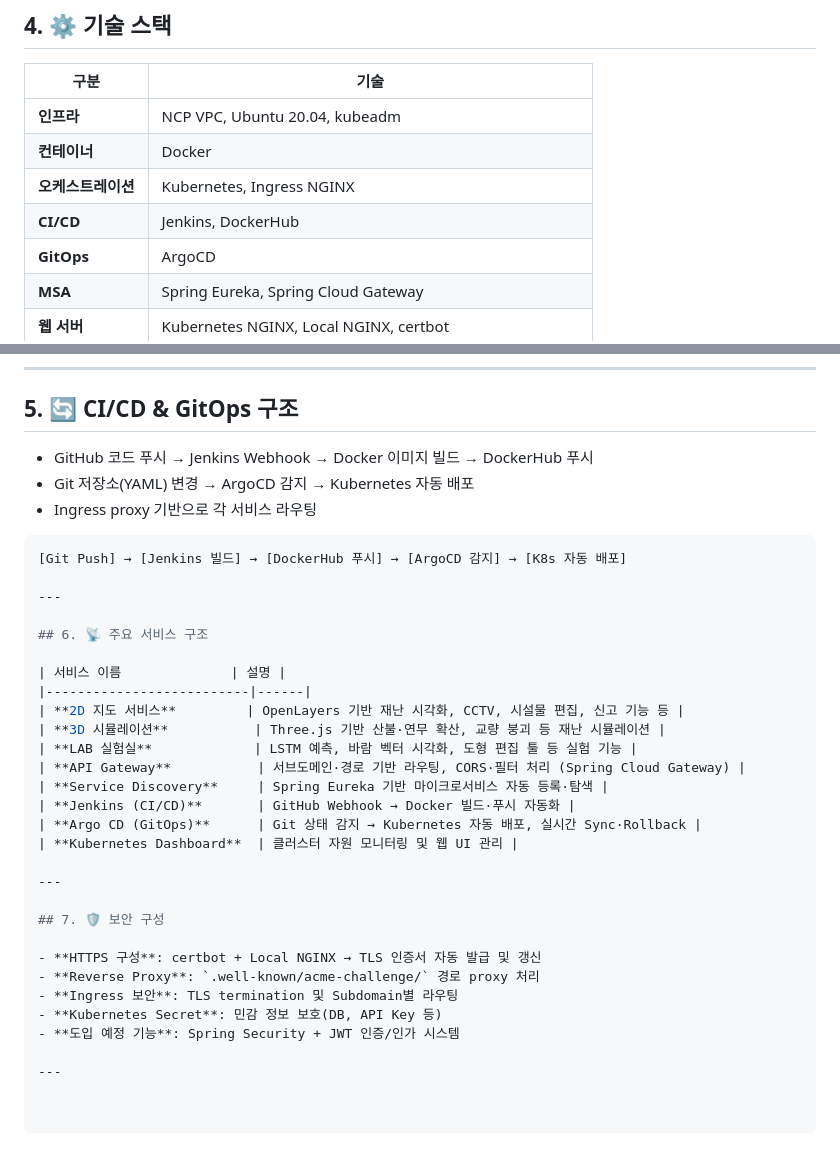
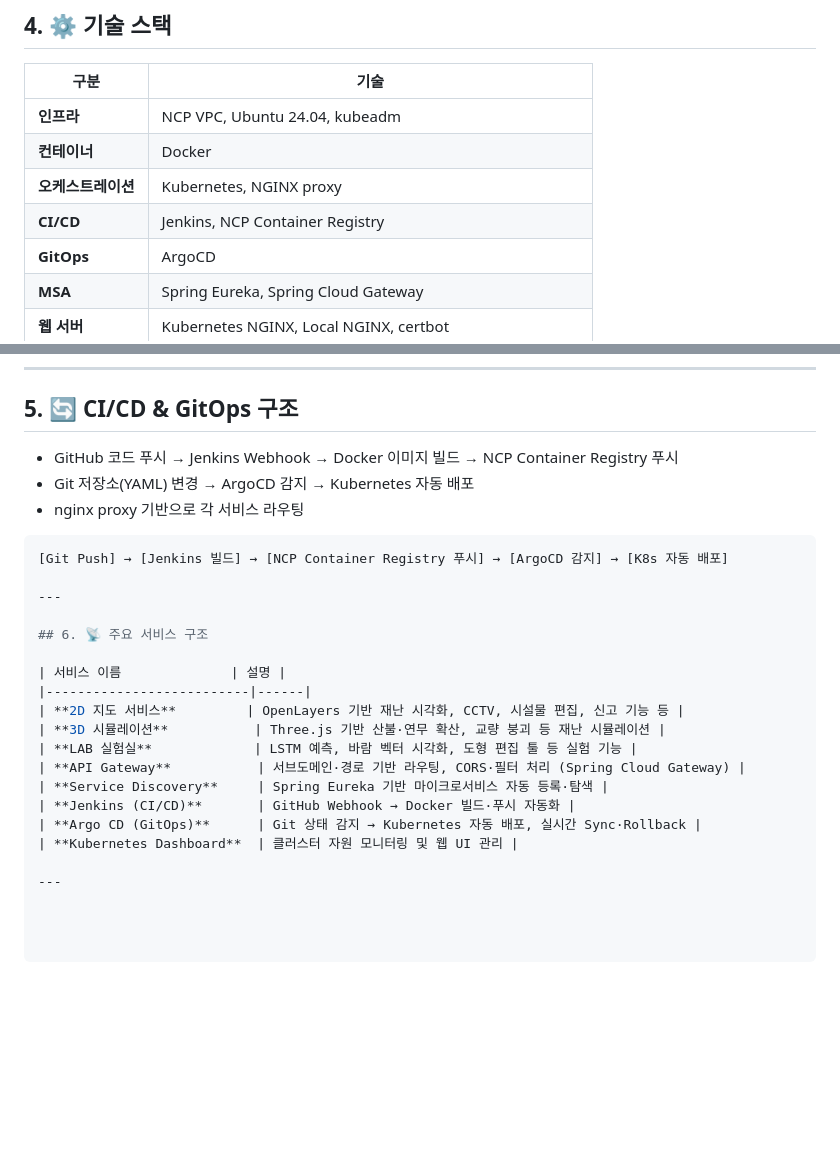
Before and after one commit to stylealist/sj-lab, a Markdown page: README.md, 2 parts joined by grey strips. GitHub-like rendering; blank space fills up the shorter version.

Commit message:
dockerhub을 NCP Container Registry로 변경

````diff
--- a/README.md
+++ b/README.md
@@ -56,10 +56,10 @@ graph TD
 
 | 구분             | 기술 |
 |------------------|------|
-| **인프라**       | NCP VPC, Ubuntu 20.04, kubeadm |
+| **인프라**       | NCP VPC, Ubuntu 24.04, kubeadm |
 | **컨테이너**     | Docker |
-| **오케스트레이션** | Kubernetes, Ingress NGINX |
-| **CI/CD**        | Jenkins, DockerHub |
+| **오케스트레이션** | Kubernetes, NGINX proxy |
+| **CI/CD**        | Jenkins, NCP Container Registry |
 | **GitOps**       | ArgoCD |
 | **MSA**          | Spring Eureka, Spring Cloud Gateway |
 | **웹 서버**      | Kubernetes NGINX, Local NGINX, certbot |
@@ -72,12 +72,12 @@ graph TD
 
 ## 5. 🔄 CI/CD & GitOps 구조
 
-- GitHub 코드 푸시 → Jenkins Webhook → Docker 이미지 빌드 → DockerHub 푸시
+- GitHub 코드 푸시 → Jenkins Webhook → Docker 이미지 빌드 → NCP Container Registry 푸시
 - Git 저장소(YAML) 변경 → ArgoCD 감지 → Kubernetes 자동 배포
-- Ingress proxy 기반으로 각 서비스 라우팅
+- nginx proxy 기반으로 각 서비스 라우팅
 
 ```bash
-[Git Push] → [Jenkins 빌드] → [DockerHub 푸시] → [ArgoCD 감지] → [K8s 자동 배포]
+[Git Push] → [Jenkins 빌드] → [NCP Container Registry 푸시] → [ArgoCD 감지] → [K8s 자동 배포]
 
 ---
 
@@ -95,13 +95,3 @@ graph TD
 | **Kubernetes Dashboard**  | 클러스터 자원 모니터링 및 웹 UI 관리 |
 
 ---
-
-## 7. 🛡️ 보안 구성
-
-- **HTTPS 구성**: certbot + Local NGINX → TLS 인증서 자동 발급 및 갱신
-- **Reverse Proxy**: `.well-known/acme-challenge/` 경로 proxy 처리
-- **Ingress 보안**: TLS termination 및 Subdomain별 라우팅
-- **Kubernetes Secret**: 민감 정보 보호(DB, API Key 등)
-- **도입 예정 기능**: Spring Security + JWT 인증/인가 시스템
-
----
````
Also changed, not shown: other parts of README.md (+10 -10 lines).
